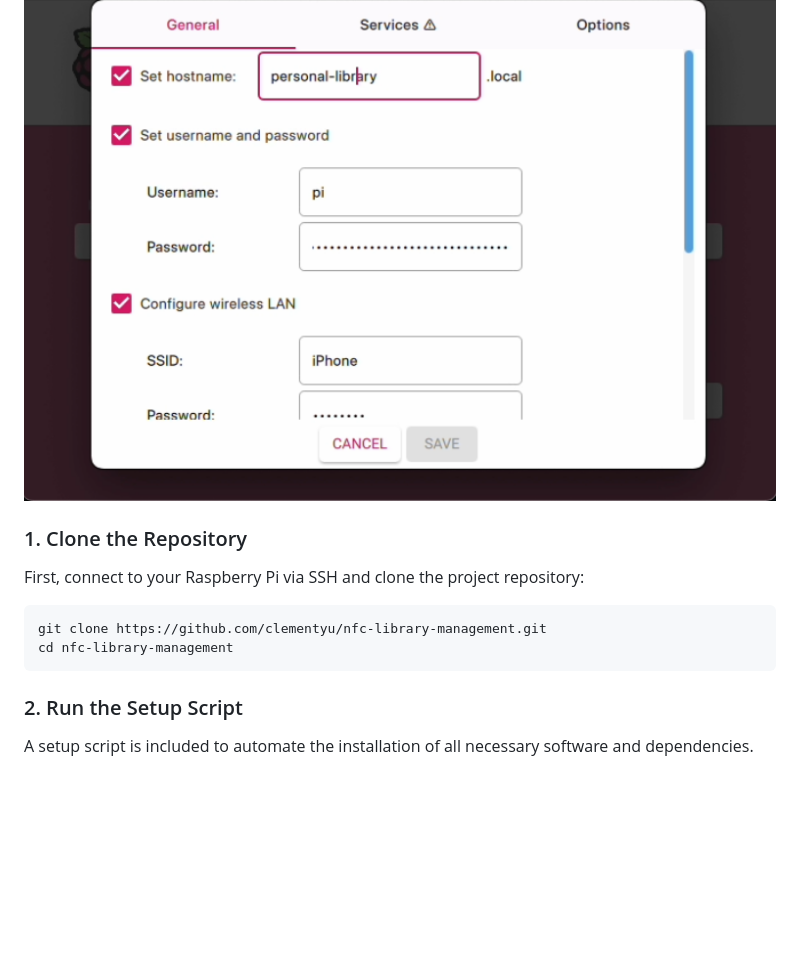
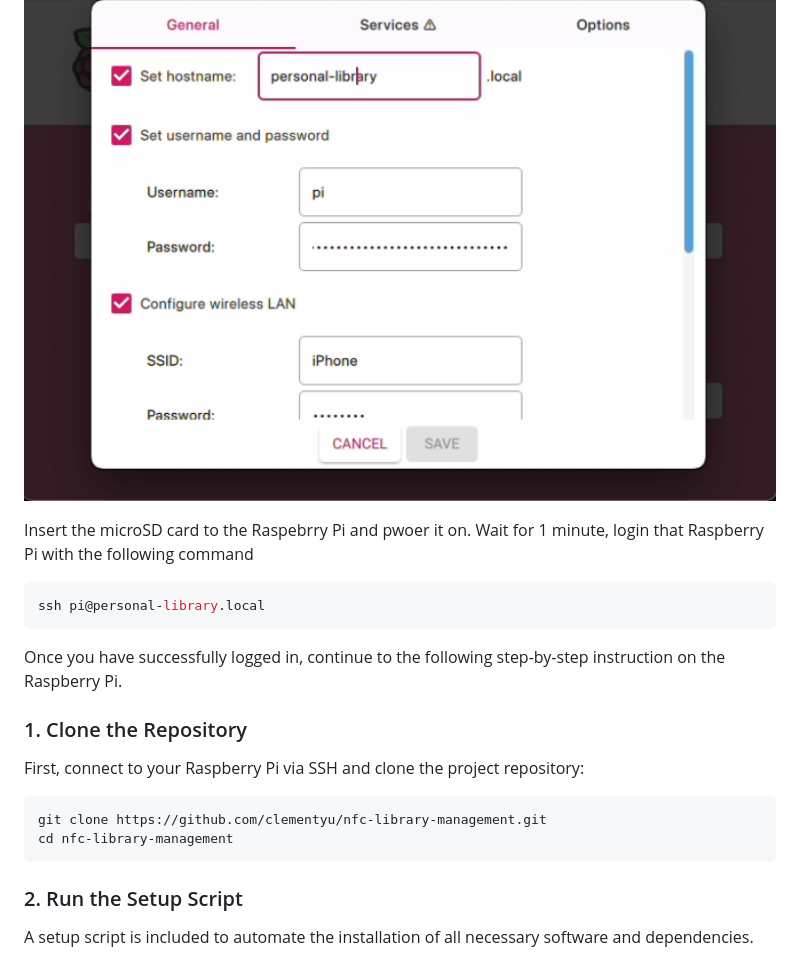
Before and after one commit to clementyu/nfc-library-management, a Markdown page: README.md, the part around the change. Rendered like a GitHub page; blank space fills up the shorter version.

````diff
--- a/README.md
+++ b/README.md
@@ -47,6 +47,15 @@ These instructions are for setting up the project on a fresh installation of Ras
 
 ![](hostname_pweronal-library.local.png)
 
+
+Insert the microSD card to the Raspebrry Pi and pwoer it on. Wait for 1 minute, login that Raspberry Pi with the following command
+
+```bash
+ssh pi@personal-library.local
+```
+
+Once you have successfully logged in, continue to the following step-by-step instruction on the Raspberry Pi.
+
 ### 1. Clone the Repository
 
 First, connect to your Raspberry Pi via SSH and clone the project repository:
@@ -55,6 +64,7 @@ First, connect to your Raspberry Pi via SSH and clone the project repository:
 git clone https://github.com/clementyu/nfc-library-management.git
 cd nfc-library-management
 ```
+
 
 ### 2. Run the Setup Script
 
````
